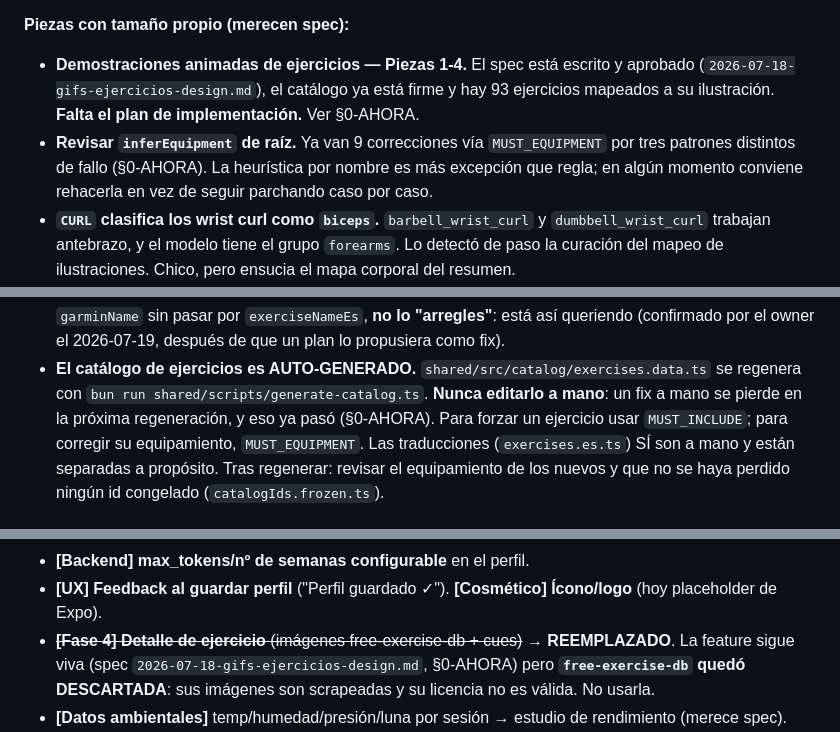
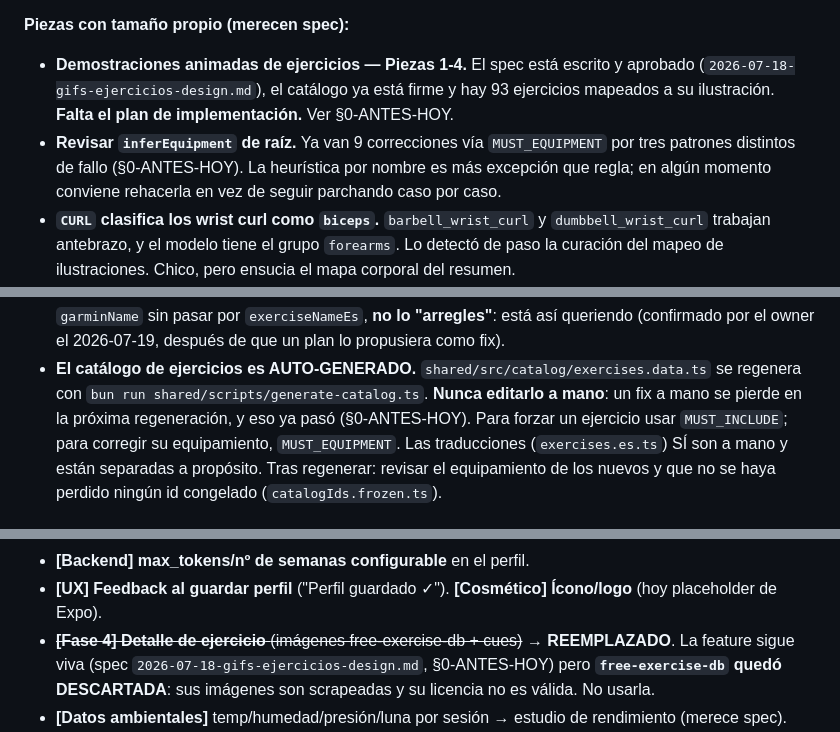
Before and after one commit to thusspokedata/pulsia, a Markdown page: ONBOARDING.md, 3 parts joined by grey strips. Drawn GitHub-style.

```diff
--- a/ONBOARDING.md
+++ b/ONBOARDING.md
@@ -159,9 +194,9 @@ Todo mergeado en `main`, backend deployado, entregado por **OTA a vc10** (runtim
 **Piezas con tamaño propio (merecen spec):**
 - **Demostraciones animadas de ejercicios — Piezas 1-4.** El spec está escrito y aprobado
   (`2026-07-18-gifs-ejercicios-design.md`), el catálogo ya está firme y hay 93 ejercicios mapeados a
-  su ilustración. **Falta el plan de implementación.** Ver §0-AHORA.
+  su ilustración. **Falta el plan de implementación.** Ver §0-ANTES-HOY.
 - **Revisar `inferEquipment` de raíz.** Ya van 9 correcciones vía `MUST_EQUIPMENT` por tres patrones
-  distintos de fallo (§0-AHORA). La heurística por nombre es más excepción que regla; en algún
+  distintos de fallo (§0-ANTES-HOY). La heurística por nombre es más excepción que regla; en algún
   momento conviene rehacerla en vez de seguir parchando caso por caso.
 - **`CURL` clasifica los wrist curl como `biceps`.** `barbell_wrist_curl` y `dumbbell_wrist_curl`
   trabajan antebrazo, y el modelo tiene el grupo `forearms`. Lo detectó de paso la curación del
@@ -432,7 +467,7 @@ banda hace falta un dev client:
   lo propusiera como fix).
 - **El catálogo de ejercicios es AUTO-GENERADO.** `shared/src/catalog/exercises.data.ts` se regenera
   con `bun run shared/scripts/generate-catalog.ts`. **Nunca editarlo a mano**: un fix a mano se pierde
-  en la próxima regeneración, y eso ya pasó (§0-AHORA). Para forzar un ejercicio usar `MUST_INCLUDE`;
+  en la próxima regeneración, y eso ya pasó (§0-ANTES-HOY). Para forzar un ejercicio usar `MUST_INCLUDE`;
   para corregir su equipamiento, `MUST_EQUIPMENT`. Las traducciones (`exercises.es.ts`) SÍ son a mano
   y están separadas a propósito. Tras regenerar: revisar el equipamiento de los nuevos y que no se
   haya perdido ningún id congelado (`catalogIds.frozen.ts`).
@@ -519,7 +554,7 @@ banda hace falta un dev client:
 - **[UX] Feedback al guardar perfil** ("Perfil guardado ✓"). **[Cosmético] Ícono/logo** (hoy
   placeholder de Expo).
 - ~~**[Fase 4] Detalle de ejercicio** (imágenes free-exercise-db + cues)~~ → **REEMPLAZADO**. La
-  feature sigue viva (spec `2026-07-18-gifs-ejercicios-design.md`, §0-AHORA) pero **`free-exercise-db`
+  feature sigue viva (spec `2026-07-18-gifs-ejercicios-design.md`, §0-ANTES-HOY) pero **`free-exercise-db`
   quedó DESCARTADA**: sus imágenes son scrapeadas y su licencia no es válida. No usarla.
 - **[Datos ambientales]** temp/humedad/presión/luna por sesión → estudio de rendimiento (merece spec).
 - **[Historial visual — heatmap anual]** Grilla estilo "contribuciones de GitHub": todos los
```
Also changed, not shown: other parts of ONBOARDING.md (+38 -3 lines).
